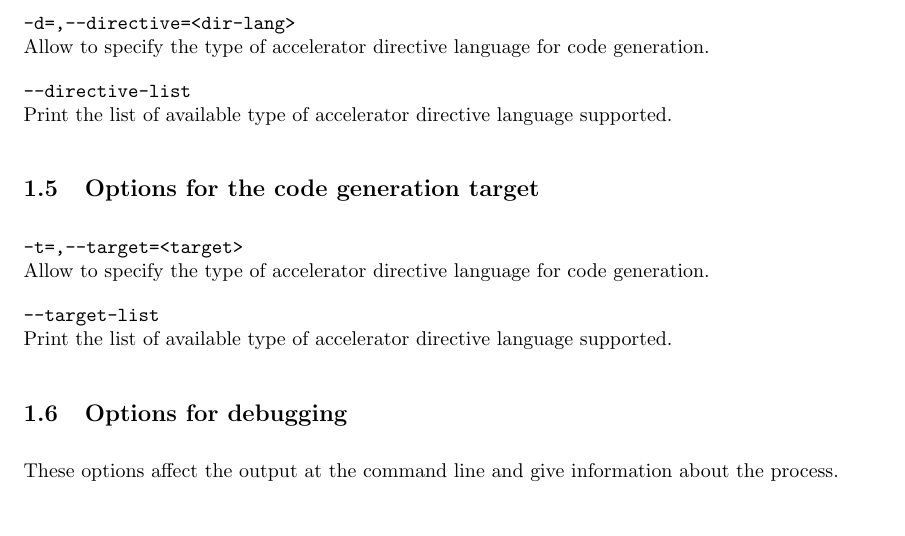
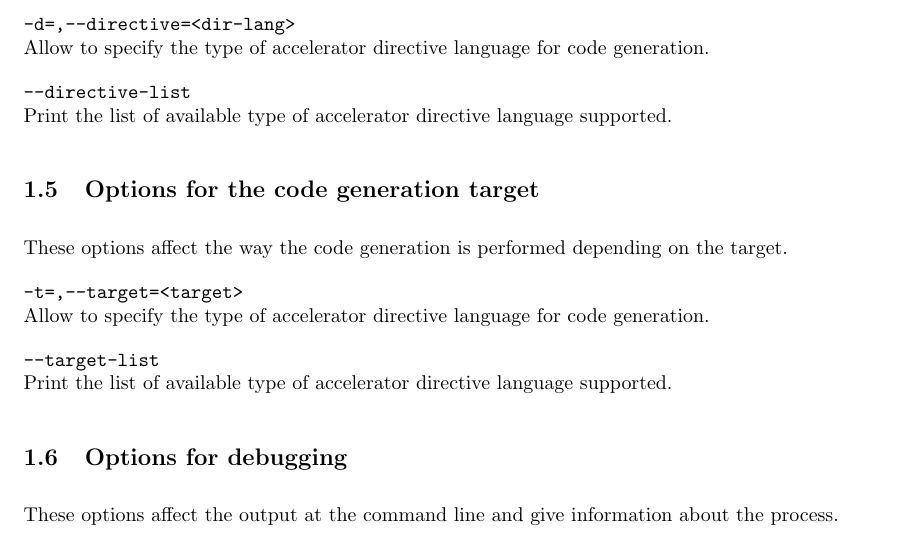
Before and after one commit to claw-project/claw-compiler, a LaTeX document (documentation/claw_fortran_compiler.tex): part of page 4 of 5, cut so that both start at the same text, the shorter picture padded with empty space. Compiled offline with pdfLaTeX.

Commit message:
Add general comment

```diff
--- a/documentation/claw_fortran_compiler.tex
+++ b/documentation/claw_fortran_compiler.tex
@@ -158,6 +158,7 @@ Allow to specify the type of accelerator directive language for code generation.
 Print the list of available type of accelerator directive language supported.
 
 \subsection{Options for the code generation target}
+These options affect the way the code generation is performed depending on the target.
 
 \textbf{\texttt{-t=,--target=<target>}}\\
 Allow to specify the type of accelerator directive language for code generation.
```
